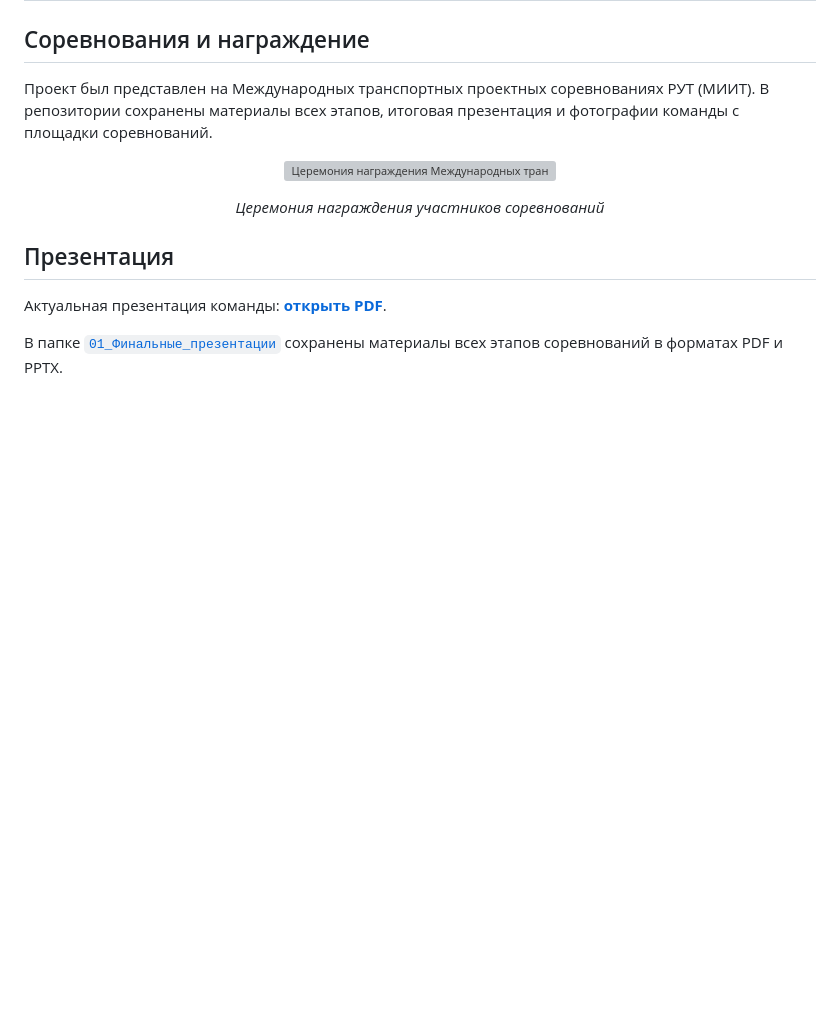
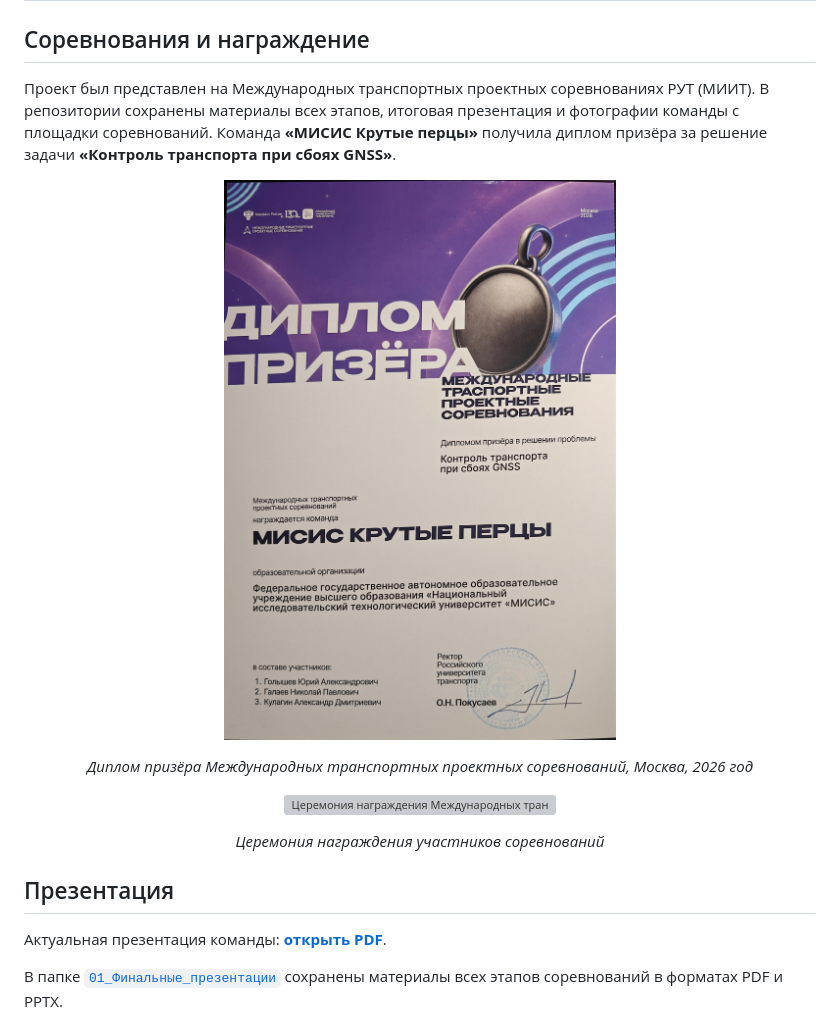
Before and after one commit to dark516/miit-rosdornii, a Markdown page: README.md, the part around the change. Rendered like a GitHub page; pictures changed too: docs/images/prize-diploma.jpg (added); blank space fills up the shorter version; grey boxes are pictures that could not be loaded.

Commit message:
docs: add prize diploma to project page

```diff
--- a/README.md
+++ b/README.md
@@ -177,7 +177,15 @@ GNSS снижается. Тот же принцип симметрично пр
 
 Проект был представлен на Международных транспортных проектных соревнованиях
 РУТ (МИИТ). В репозитории сохранены материалы всех этапов, итоговая презентация
-и фотографии команды с площадки соревнований.
+и фотографии команды с площадки соревнований. Команда **«МИСИС Крутые перцы»**
+получила диплом призёра за решение задачи **«Контроль транспорта при сбоях
+GNSS»**.
+
+<p align="center">
+  <img src="docs/images/prize-diploma.jpg" alt="Диплом призёра команды МИСИС Крутые перцы за решение задачи Контроль транспорта при сбоях GNSS" width="72%">
+</p>
+
+<p align="center"><em>Диплом призёра Международных транспортных проектных соревнований, Москва, 2026 год</em></p>
 
 <p align="center">
   <img src="docs/images/award-ceremony.png" alt="Церемония награждения Международных транспортных проектных соревнований" width="100%">
```
